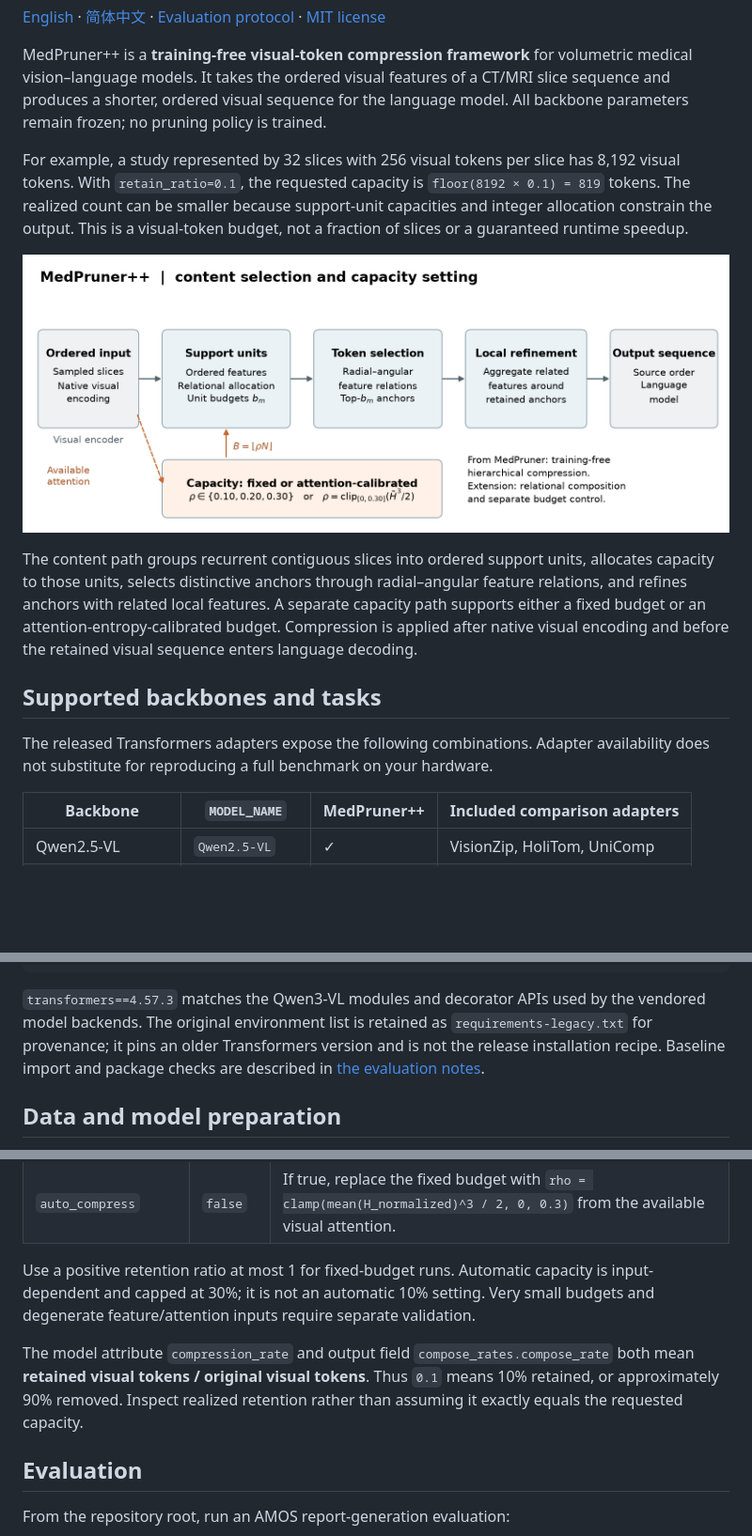
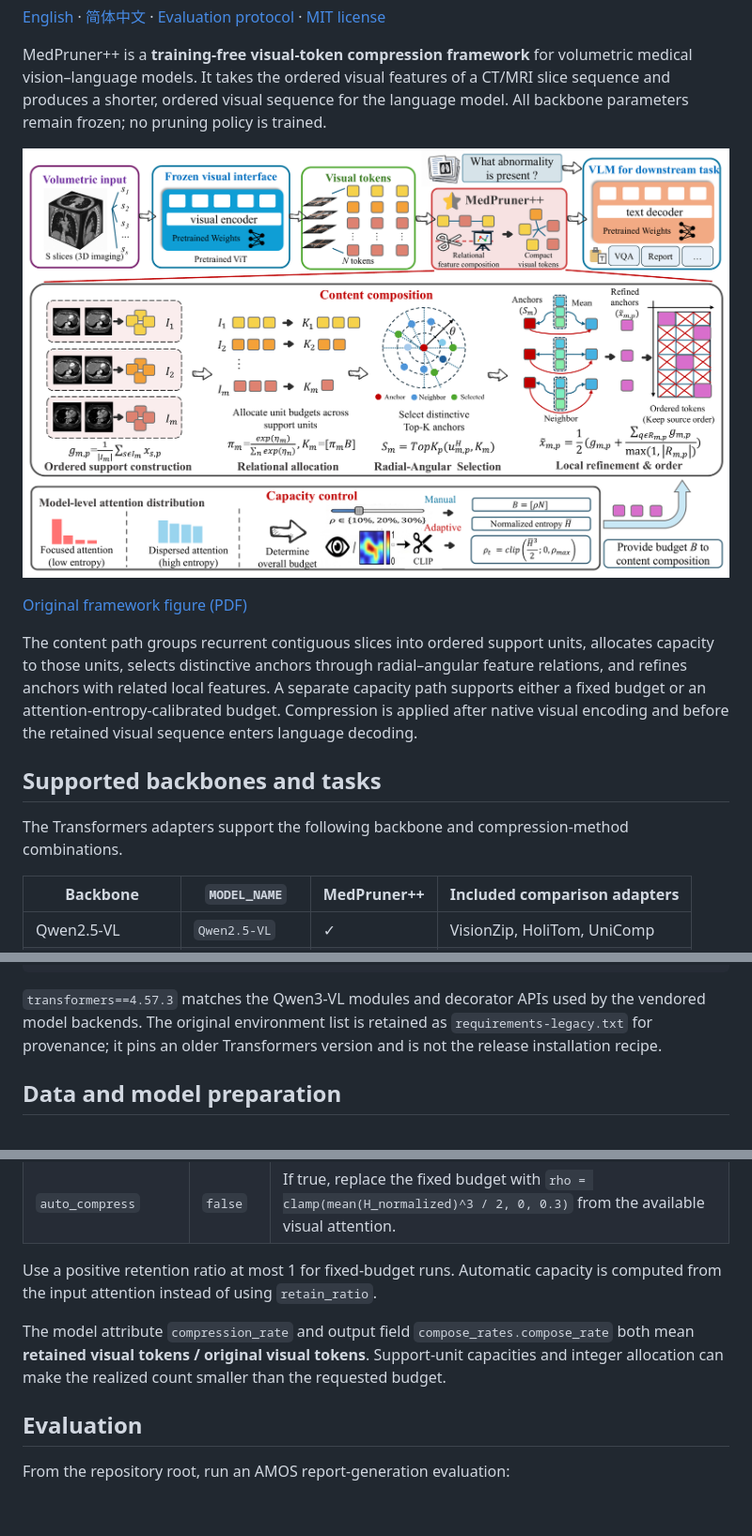
Before and after one commit to yezanting/VoluCompose, a Markdown page: README.md, 3 parts joined by grey strips. Shown at 94% size. GitHub-like rendering; pictures changed too: assets/main_architecture.png (added), assets/method_overview.png (deleted); blank space fills up the shorter version.

Commit message:
Use original framework figure and focus documentation on code and usage

````diff
--- a/README.md
+++ b/README.md
@@ -6,17 +6,17 @@
 
 MedPruner++ is a **training-free visual-token compression framework** for volumetric medical vision–language models. It takes the ordered visual features of a CT/MRI slice sequence and produces a shorter, ordered visual sequence for the language model. All backbone parameters remain frozen; no pruning policy is trained.
 
-For example, a study represented by 32 slices with 256 visual tokens per slice has 8,192 visual tokens. With `retain_ratio=0.1`, the requested capacity is `floor(8192 × 0.1) = 819` tokens. The realized count can be smaller because support-unit capacities and integer allocation constrain the output. This is a visual-token budget, not a fraction of slices or a guaranteed runtime speedup.
+<p align="center">
+  <img src="assets/main_architecture.png" width="100%" alt="MedPruner++: ordered support construction, radial–angular token selection and local refinement, with fixed or attention-calibrated capacity">
+</p>
 
-<p align="center">
-  <img src="assets/method_overview.png" width="100%" alt="MedPruner++: ordered support construction, radial–angular token selection and local refinement, with fixed or attention-calibrated capacity">
-</p>
+[Original framework figure (PDF)](assets/main_architecture.pdf)
 
 The content path groups recurrent contiguous slices into ordered support units, allocates capacity to those units, selects distinctive anchors through radial–angular feature relations, and refines anchors with related local features. A separate capacity path supports either a fixed budget or an attention-entropy-calibrated budget. Compression is applied after native visual encoding and before the retained visual sequence enters language decoding.
 
 ## Supported backbones and tasks
 
-The released Transformers adapters expose the following combinations. Adapter availability does not substitute for reproducing a full benchmark on your hardware.
+The Transformers adapters support the following backbone and compression-method combinations.
 
 | Backbone | `MODEL_NAME` | MedPruner++ | Included comparison adapters |
 | --- | --- | --- | --- |
@@ -51,7 +51,7 @@ python -m pip install -e ./medcompose
 python -m nltk.downloader wordnet omw-1.4
 ```
 
-`transformers==4.57.3` matches the Qwen3-VL modules and decorator APIs used by the vendored model backends. The original environment list is retained as `requirements-legacy.txt` for provenance; it pins an older Transformers version and is not the release installation recipe. Baseline import and package checks are described in [the evaluation notes](docs/EVALUATION.md).
+`transformers==4.57.3` matches the Qwen3-VL modules and decorator APIs used by the vendored model backends. The original environment list is retained as `requirements-legacy.txt` for provenance; it pins an older Transformers version and is not the release installation recipe.
 
 ## Data and model preparation
 
@@ -94,9 +94,9 @@ This is the MedPruner++ section of [`config/config.json`](config/config.json), w
 | `spatial_uniqueness` | `0.2` | Local refinement threshold: a patch is an anchor's neighbor when `1 - S < threshold`, where `S` is row-normalized negative Lorentz distance. It does not set the TopK anchor count. |
 | `auto_compress` | `false` | If true, replace the fixed budget with `rho = clamp(mean(H_normalized)^3 / 2, 0, 0.3)` from the available visual attention. |
 
-Use a positive retention ratio at most 1 for fixed-budget runs. Automatic capacity is input-dependent and capped at 30%; it is not an automatic 10% setting. Very small budgets and degenerate feature/attention inputs require separate validation.
+Use a positive retention ratio at most 1 for fixed-budget runs. Automatic capacity is computed from the input attention instead of using `retain_ratio`.
 
-The model attribute `compression_rate` and output field `compose_rates.compose_rate` both mean **retained visual tokens / original visual tokens**. Thus `0.1` means 10% retained, or approximately 90% removed. Inspect realized retention rather than assuming it exactly equals the requested capacity.
+The model attribute `compression_rate` and output field `compose_rates.compose_rate` both mean **retained visual tokens / original visual tokens**. Support-unit capacities and integer allocation can make the realized count smaller than the requested budget.
 
 ## Evaluation
 
````
Also changed, not shown: other parts of README.md (+23 -1 lines), README_CN.md (+31 -9 lines), docs/EVALUATION.md (+34 -57 lines), 2 other files.
